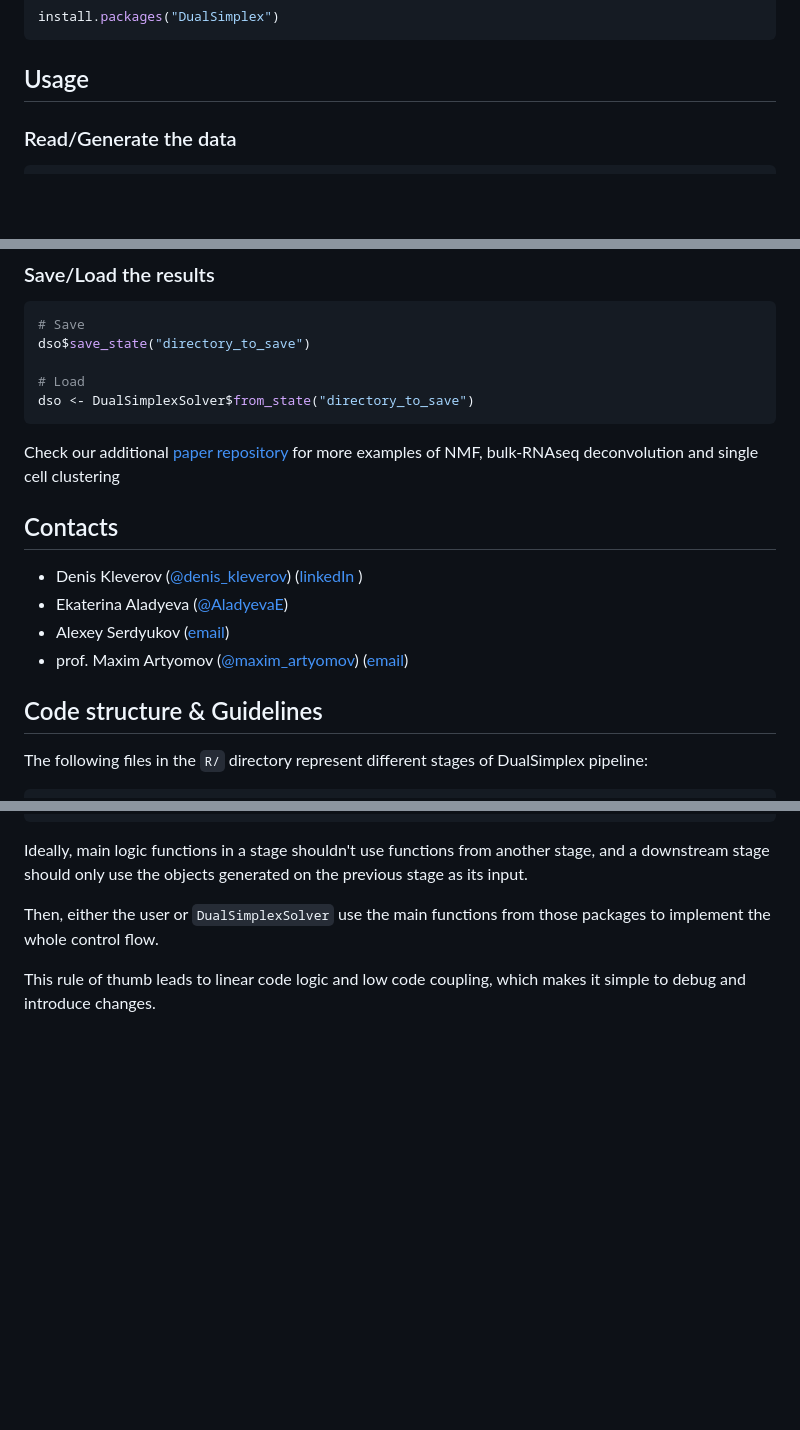
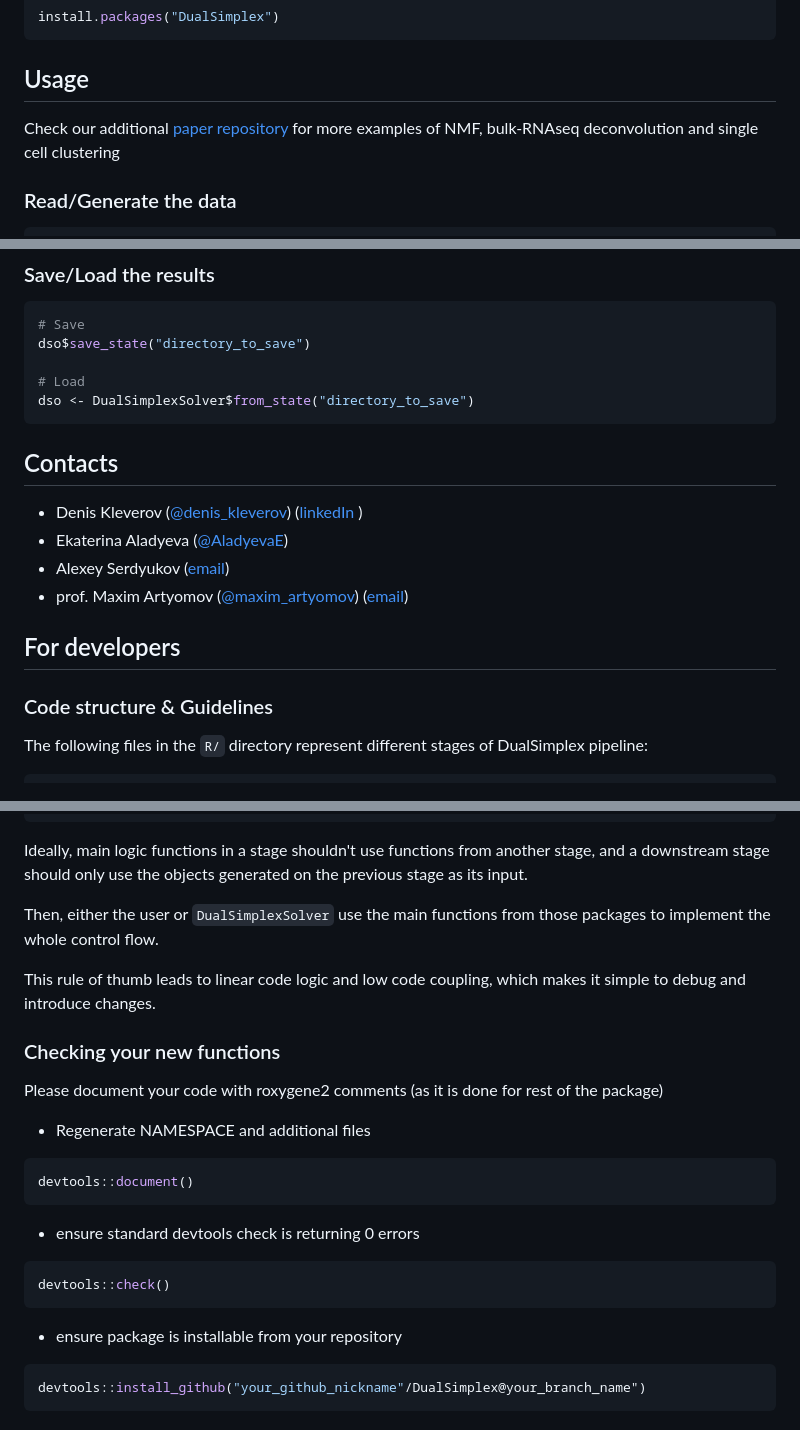
Before and after one commit to artyomovlab/dualsimplex, a Markdown page: README.md, 3 parts joined by grey strips. GitHub-like rendering; blank space fills up the shorter version.

Commit message:
added comment for developers

````diff
--- a/README.md
+++ b/README.md
@@ -53,6 +53,8 @@ install.packages("DualSimplex")
 
 
 ## Usage
+Check our additional [paper repository](https://github.com/artyomovlab/dualsimplex_paper) for more examples of NMF, bulk-RNAseq deconvolution and single cell clustering
+
 ### Read/Generate the data
 ```r
 library("DualSimplex")
@@ -132,9 +134,6 @@ dso$save_state("directory_to_save")
 dso <- DualSimplexSolver$from_state("directory_to_save")
 ```
 
-Check our additional [paper repository](https://github.com/artyomovlab/dualsimplex_paper) for more examples of NMF, bulk-RNAseq deconvolution and single cell clustering
-
-
 ## Contacts
 
 -  Denis Kleverov ([@denis_kleverov](https://twitter.com/denis_kleverov)) ([linkedIn](https://linkedin.com/in/denklewer) )
@@ -142,9 +141,8 @@ Check our additional [paper repository](https://github.com/artyomovlab/dualsimpl
 -  Alexey Serdyukov ([email](mailto:leshaserdyukov@gmail.com))
 -  prof. Maxim Artyomov ([@maxim_artyomov](https://twitter.com/maxim_artyomov)) ([email](mailto:martyomov@wustl.edu))
 
-
-
-## Code structure & Guidelines
+## For developers
+### Code structure & Guidelines
 
 The following files in the `R/` directory represent different stages
 of DualSimplex pipeline:
@@ -169,3 +167,19 @@ functions from those packages to implement the whole control flow.
 
 This rule of thumb leads to linear code logic and low code coupling,
 which makes it simple to debug and introduce changes.
+
+### Checking your new functions
+
+Please document your code with roxygene2 comments (as it is done for rest of the package)
+- Regenerate NAMESPACE and additional files
+```r
+devtools::document()
+```
+- ensure standard devtools check is returning 0 errors
+```r
+devtools::check()
+```
+- ensure package is installable from your repository
+```r
+devtools::install_github("your_github_nickname"/DualSimplex@your_branch_name")
+```
````
